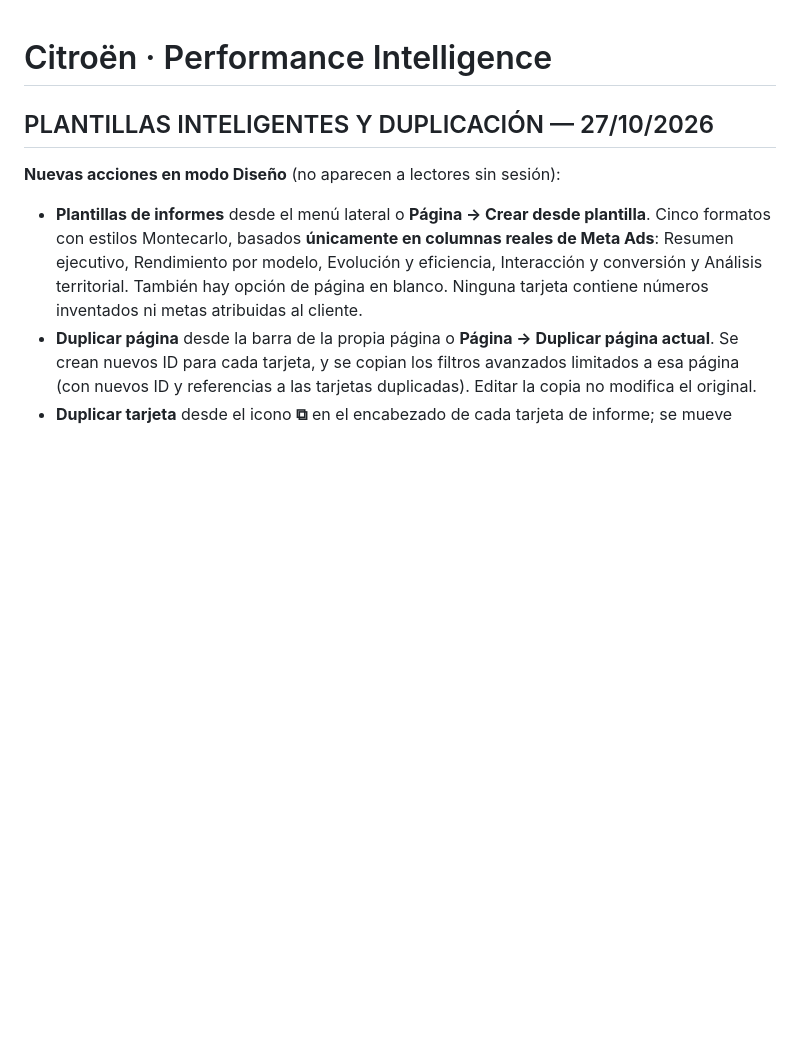
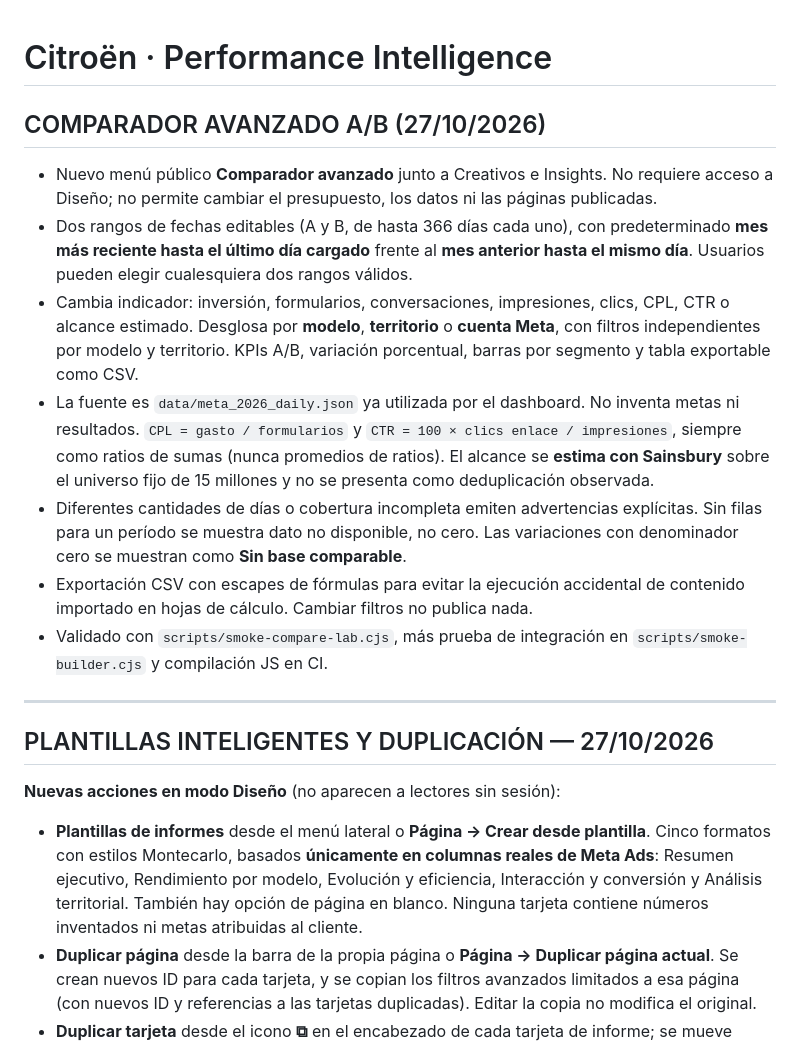
Before and after one commit to santiagoherrera1886-ai/citroen, a Markdown page: README.md, the part around the change. Drawn GitHub-style; blank space fills up the shorter version.

Commit message:
Document reader-facing A/B date comparison, reach methodology, CSV export and non-mutating filters

```diff
--- a/README.md
+++ b/README.md
@@ -1,4 +1,17 @@
 # Citroën · Performance Intelligence
+
+## COMPARADOR AVANZADO A/B (27/10/2026)
+
+- Nuevo menú público **Comparador avanzado** junto a Creativos e Insights. No requiere acceso a Diseño; no permite cambiar el presupuesto, los datos ni las páginas publicadas.
+- Dos rangos de fechas editables (A y B, de hasta 366 días cada uno), con predeterminado **mes más reciente hasta el último día cargado** frente al **mes anterior hasta el mismo día**. Usuarios pueden elegir cualesquiera dos rangos válidos.
+- Cambia indicador: inversión, formularios, conversaciones, impresiones, clics, CPL, CTR o alcance estimado. Desglosa por **modelo**, **territorio** o **cuenta Meta**, con filtros independientes por modelo y territorio. KPIs A/B, variación porcentual, barras por segmento y tabla exportable como CSV.
+- La fuente es `data/meta_2026_daily.json` ya utilizada por el dashboard. No inventa metas ni resultados. `CPL = gasto / formularios` y `CTR = 100 × clics enlace / impresiones`, siempre como ratios de sumas (nunca promedios de ratios). El alcance se **estima con Sainsbury** sobre el universo fijo de 15 millones y no se presenta como deduplicación observada.
+- Diferentes cantidades de días o cobertura incompleta emiten advertencias explícitas. Sin filas para un período se muestra dato no disponible, no cero. Las variaciones con denominador cero se muestran como **Sin base comparable**.
+- Exportación CSV con escapes de fórmulas para evitar la ejecución accidental de contenido importado en hojas de cálculo. Cambiar filtros no publica nada.
+- Validado con `scripts/smoke-compare-lab.cjs`, más prueba de integración en `scripts/smoke-builder.cjs` y compilación JS en CI.
+
+---
+
 
 ## PLANTILLAS INTELIGENTES Y DUPLICACIÓN — 27/10/2026
 
```
